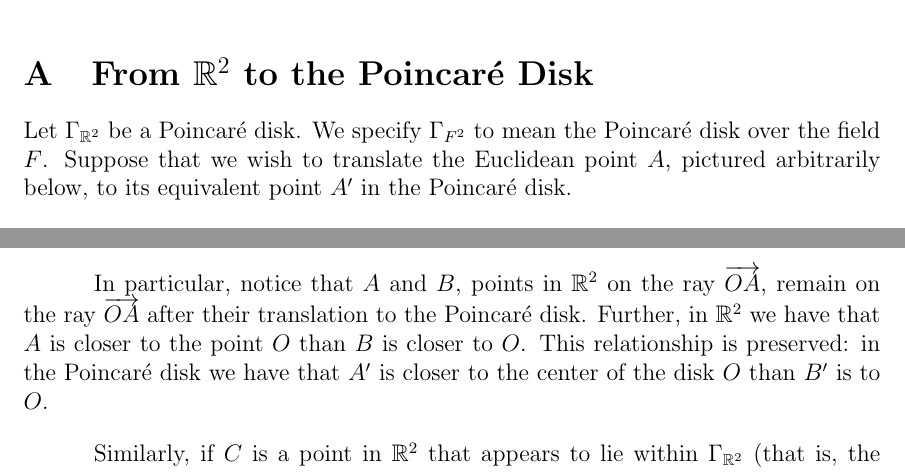
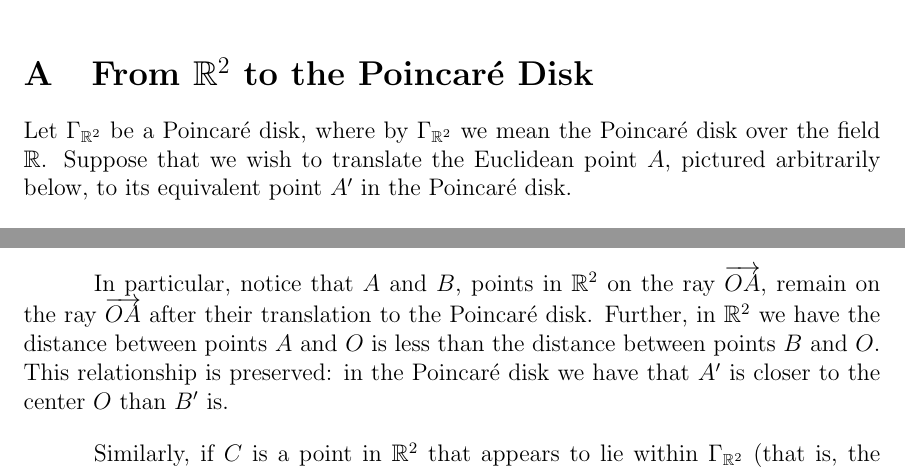
Before and after one commit to blinderm/317-paper, a LaTeX paper (paper/paper/blinderman_anna_goldberg_logan_317_paper.tex): two parts of pages 20 and 22 of 36, joined at a grey line, cut so that both start at the same text. Compiled offline with pdfLaTeX.

Commit message:
fixed appendix a

```diff
--- a/paper/paper/blinderman_anna_goldberg_logan_317_paper.tex
+++ b/paper/paper/blinderman_anna_goldberg_logan_317_paper.tex
@@ -527,7 +527,7 @@ In summary, we find three problems with Guggenheimer's geometry. For one, his al
 \begin{appendices}
 \section{From $\R^2$ to the \poincare Disk} \label{appendixA}
 
-Let $\Gamma_{\R^2}$ be a \poincare disk. We specify $\Gamma_{F^2}$ to mean the \poincare disk over the field $F$. Suppose that we wish to translate the Euclidean point $A$, pictured arbitrarily below, to its equivalent point $A'$ in the \poincare disk.
+Let $\Gamma_{\R^2}$ be a \poincare disk, where by $\Gamma_{\R^2}$ we mean the \poincare disk over the field $\R$. Suppose that we wish to translate the Euclidean point $A$, pictured arbitrarily below, to its equivalent point $A'$ in the \poincare disk.
 
 \begin{center}
 \begin{tikzpicture}[scale=1]
@@ -591,7 +591,7 @@ We next consider a new point $B$ on the ray $\overrightarrow{OA}$ and its corres
 \end{tikzpicture}
 \end{center}
 
-In particular, notice that $A$ and $B$, points in $\R^2$ on the ray $\overrightarrow{OA}$, remain on the ray $\overrightarrow{OA}$ after their translation to the \poincare disk. Further, in $\R^2$ we have that $A$ is closer to the point $O$ than $B$ is closer to $O$. This relationship is preserved: in the \poincare disk we have that $A'$ is closer to the center of the disk $O$ than $B'$ is to $O$.
+In particular, notice that $A$ and $B$, points in $\R^2$ on the ray $\overrightarrow{OA}$, remain on the ray $\overrightarrow{OA}$ after their translation to the \poincare disk. Further, in $\R^2$ we have the distance between points $A$ and $O$ is less than the distance between points $B$ and $O$. This relationship is preserved: in the \poincare disk we have that $A'$ is closer to the center $O$ than $B'$ is.
 
 %\vfill
 %\pagebreak
```
Also changed, not shown: paper/paper/blinderman_anna_goldberg_logan_317_paper.tex (4 more changed lines).
